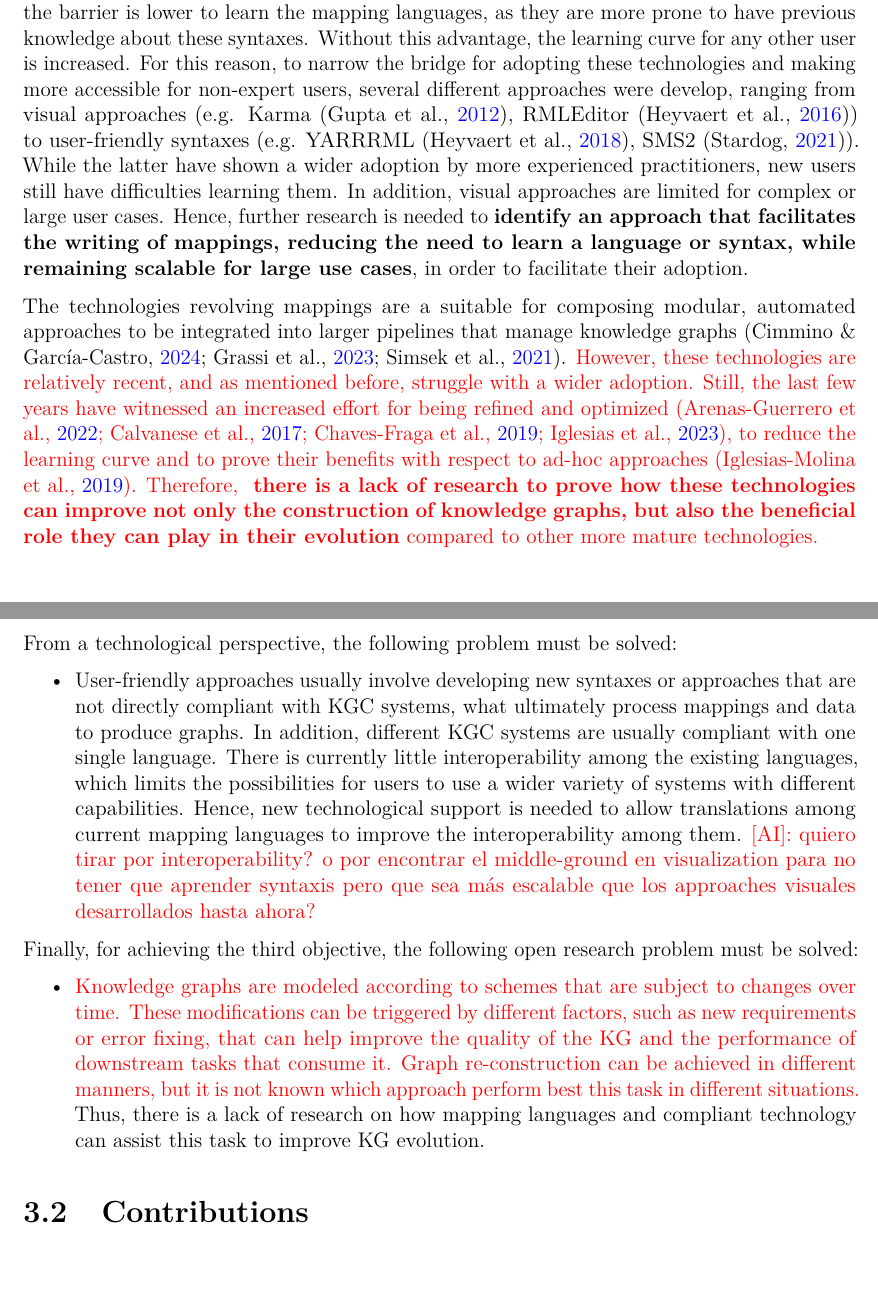
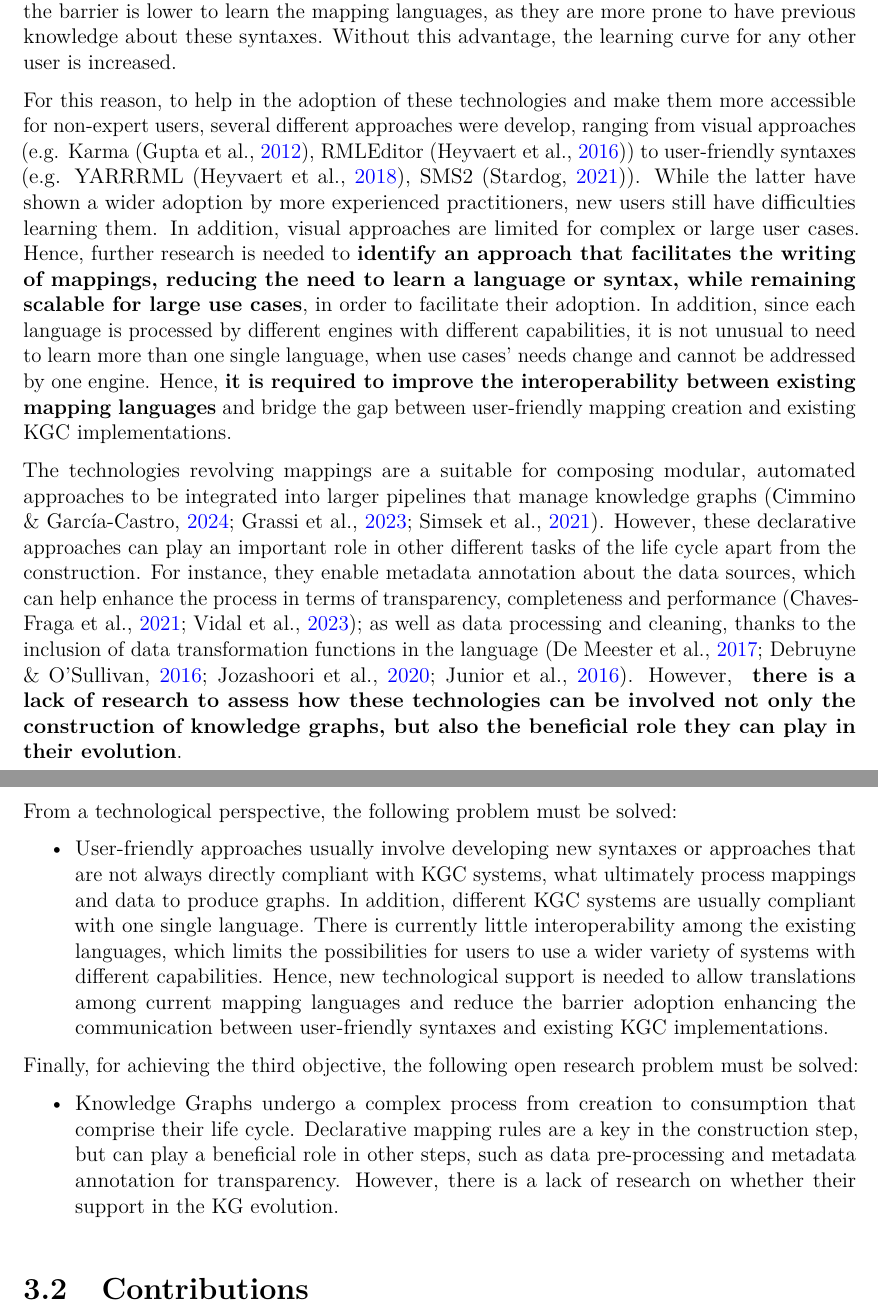
Before and after one commit to anaigmo/thesis, a LaTeX thesis (main.tex, which reads 1_introduction/1-0_introduction.tex, 3_objectives/3-0_objectives.tex): two parts of pages 21 and 50 of 143 before the commit and two parts of pages 21 and 50 of 141 after it, joined at a grey line, cut so that both start at the same text, the shorter picture padded with empty space. Compiled offline with pdfLaTeX.

Commit message:
chp3 adjusted, intro aligned and extended

```diff
--- a/1_introduction/1-0_introduction.tex
+++ b/1_introduction/1-0_introduction.tex
@@ -53,11 +57,18 @@ The use of mapping languages over this decade has proven to be a suitable approa
 
 %\textit{Then about how to write mappings, still hard for many people who find it difficult or blabla, how to increase the adoption by making the user experience better: visual approaches do not scale and blabla. user friendly serializations are popular, we keep on updating them with needs already identified (above), and develop a new approach that can be for bot domain experts and experienced practitioners.}
 
-Mapping files are later processed by a compliant engine along with the input data to construct the KG. Then, users are not required to have coding skills, but in turn, they need to learn the language. Most mapping languages are defined as an ontology (e.g. R2RML and its extensions). Therefore, they can use RDF serializations, usually Turtle~\parencite{turtle}, as the syntax to write the file. Other popular approaches use SPARQL~\parencite{harris2013sparql} as the basis, extending the language to tackle input data description (e.g. SPARQL-Generate, SPARQL-Anything, Tarql). For practitioners with a background in semantic technologies the barrier is lower to learn the mapping languages, as they are more prone to have previous knowledge about these syntaxes. Without this advantage, the learning curve for any other user is increased. For this reason, to narrow the bridge for adopting these technologies and making more accessible for non-expert users, several different approaches were develop, ranging from visual approaches (e.g. Karma~\parencite{gupta2012karma}, RMLEditor~\parencite{heyvaert2016rmleditor}) to user-friendly syntaxes (e.g. YARRRML~\parencite{Heyvaert2018yarrrml}, SMS2~\parencite{sms2}). While the latter have shown a wider adoption by more experienced practitioners, new users still have difficulties learning them. In addition, visual approaches are limited for complex or large user cases. Hence, further research is needed to \textbf{identify an approach that facilitates the writing of mappings, reducing the need to learn a language or syntax, while remaining scalable for large use cases}, in order to facilitate their adoption. %In addition, since each language is processed by different engines with different capabilities, it is not unusual to need to learn more than one single language, when use cases' needs change and cannot be addressed by one engine. Hence, \textbf{it is required to improve the interoperability between existing mapping languages}.
+Mapping files are processed by a compliant engine along with the input data to construct the KG. Then, users are not required to have coding skills, but in turn, they need to learn the language. Most mapping languages are defined as an ontology (e.g. R2RML and its extensions). Therefore, they can use RDF serializations, usually Turtle~\parencite{turtle}, as the syntax to write the file. Other popular approaches use SPARQL~\parencite{harris2013sparql} as the basis, extending the language to tackle input data description (e.g. SPARQL-Generate, SPARQL-Anything, Tarql). For practitioners with a background in semantic technologies the barrier is lower to learn the mapping languages, as they are more prone to have previous knowledge about these syntaxes. Without this advantage, the learning curve for any other user is increased.
 
-The technologies revolving mappings are a suitable for composing modular, automated approaches to be integrated into larger pipelines that manage knowledge graphs~\parencite{simsek2021knowledge,cimmino2022helio,grassi2023composable}. \textcolor{red}{However, these technologies are relatively recent, and as mentioned before, struggle with a wider adoption. Still, the last few years have witnessed an increased effort for being refined and optimized~\parencite{calvanese2017ontop,chaves2019parameters,arenas2022morphkgc,iglesias2023scaling}, to reduce the learning curve and to prove their benefits with respect to ad-hoc approaches~\parencite{iglesias2019bio2rdf}. Therefore, \textbf{ there is a lack of research to prove how these technologies can improve not only the construction of knowledge graphs, but also the beneficial role they can play in their evolution} compared to other more mature technologies.}
+For this reason, to help in the adoption of these technologies and make them more accessible for non-expert users, several different approaches were develop, ranging from visual approaches (e.g. Karma~\parencite{gupta2012karma}, RMLEditor~\parencite{heyvaert2016rmleditor}) to user-friendly syntaxes (e.g. YARRRML~\parencite{Heyvaert2018yarrrml}, SMS2~\parencite{sms2}). While the latter have shown a wider adoption by more experienced practitioners, new users still have difficulties learning them. In addition, visual approaches are limited for complex or large user cases. Hence, further research is needed to \textbf{identify an approach that facilitates the writing of mappings, reducing the need to learn a language or syntax, while remaining scalable for large use cases}, in order to facilitate their adoption. In addition, since each language is processed by different engines with different capabilities, it is not unusual to need to learn more than one single language, when use cases' needs change and cannot be addressed by one engine. Hence, \textbf{it is required to improve the interoperability between existing mapping languages} and bridge the gap between user-friendly mapping creation and existing KGC implementations.
 
-%\textit{\ana{Por aquí hay que leer y meter cosas de KG life cycle } teniendo en cuenta que los mappings están en construcción, se podría plantear cómo pueden ayudar en el mantenimiento y evolución de KGs, son suficientemente robustos los current approaches para este purpose?}
+The technologies revolving mappings are a suitable for composing modular, automated approaches to be integrated into larger pipelines that manage knowledge graphs~\parencite{simsek2021knowledge,cimmino2022helio,grassi2023composable}.
+However, these declarative approaches can play an important role in other different tasks of the life cycle apart from the construction.
+For instance, they enable metadata annotation about the data sources, which can help enhance the process in terms of transparency, completeness and performance~\parencite{chaves2021morph-csv,vidal2023knowledge}; as well as
+data processing and cleaning, thanks to the inclusion of data transformation functions in the language~\parencite{debruyne2016r2rmlf,junior2016funul,jozashoori2020funmap,DeMeester2017fno_dbpedia}.
+However, \textbf{ there is a lack of research to assess how these technologies can be involved not only the construction of knowledge graphs, but also the beneficial role they can play in their evolution}.
+
+%\textcolor{red}{However, these technologies are relatively recent, and as mentioned before, struggle with a wider adoption. Still, the last few years have witnessed an increased effort for being refined and optimized~\parencite{calvanese2017ontop,chaves2019parameters,arenas2022morphkgc,iglesias2023scaling}, to reduce the learning curve and to prove their benefits with respect to ad-hoc approaches~\parencite{iglesias2019bio2rdf}. }
+
 
 \section{Main contributions}
 
--- a/3_objectives/3-0_objectives.tex
+++ b/3_objectives/3-0_objectives.tex
@@ -33,14 +33,15 @@ In order to achieve the second objective, the following research problem must be
 From a technological perspective, the following problem must be solved:
 \begin{itemize}
 
-    \item User-friendly approaches usually involve developing new syntaxes or approaches that are not directly compliant with KGC systems, what ultimately process mappings and data to produce graphs. In addition, different KGC systems are usually compliant with one single language. There is currently little interoperability among the existing languages, which limits the possibilities for users to use a wider variety of systems with different capabilities. Hence, new technological support is needed to allow translations among current mapping languages to improve the interoperability among them.  \ana{quiero tirar por interoperability? o por encontrar el middle-ground en visualization para no tener que aprender syntaxis pero que sea más escalable que los approaches visuales desarrollados hasta ahora?}
+    \item User-friendly approaches usually involve developing new syntaxes or approaches that are not always directly compliant with KGC systems, what ultimately process mappings and data to produce graphs. In addition, different KGC systems are usually compliant with one single language. There is currently little interoperability among the existing languages, which limits the possibilities for users to use a wider variety of systems with different capabilities. Hence, new technological support is needed to allow translations among current mapping languages and reduce the barrier adoption enhancing the communication between user-friendly syntaxes and existing KGC implementations.
 
 \end{itemize}
 
 Finally, for achieving the third objective, the following open research problem must be solved:
 
 \begin{itemize}
-    \item \textcolor{red}{Knowledge graphs are modeled according to schemes that are subject to changes over time. These modifications can be triggered by different factors, such as new requirements or error fixing, that can help improve the quality of the KG and the performance of downstream tasks that consume it. Graph re-construction can be achieved in different manners, but it is not known which approach perform best this task in different situations.} Thus, there is a lack of research on how mapping languages and compliant technology can assist this task to improve KG evolution.
+    \item Knowledge Graphs undergo a complex process from creation to consumption that comprise their life cycle. Declarative mapping rules are a key in the construction step, but can play a beneficial role in other steps, such as data pre-processing and metadata annotation for transparency. However, there is a lack of research on whether their support in the KG evolution.
+    %\textcolor{red}{Knowledge graphs are modeled according to schemes that are subject to changes over time. These modifications can be triggered by different factors, such as new requirements or error fixing, that can help improve the quality of the KG and the performance of downstream tasks that consume it. Graph re-construction can be achieved in different manners, but it is not known which approach perform best this task in different situations.} Thus, there is a lack of research on how mapping languages and compliant technology can assist this task to improve KG evolution.
 \end{itemize}
 
 \section{Contributions}
```
Also changed, not shown: 2_stateoftheart/2-2_declarative_kgc.tex (+16 -1 lines), 5_creation/5-0_creation.tex (+1 -1 lines), figures/chp3_summary.pdf, 1_introduction/1-0_introduction.tex (8 more changed lines), 3_objectives/3-0_objectives.tex (12 more changed lines).
